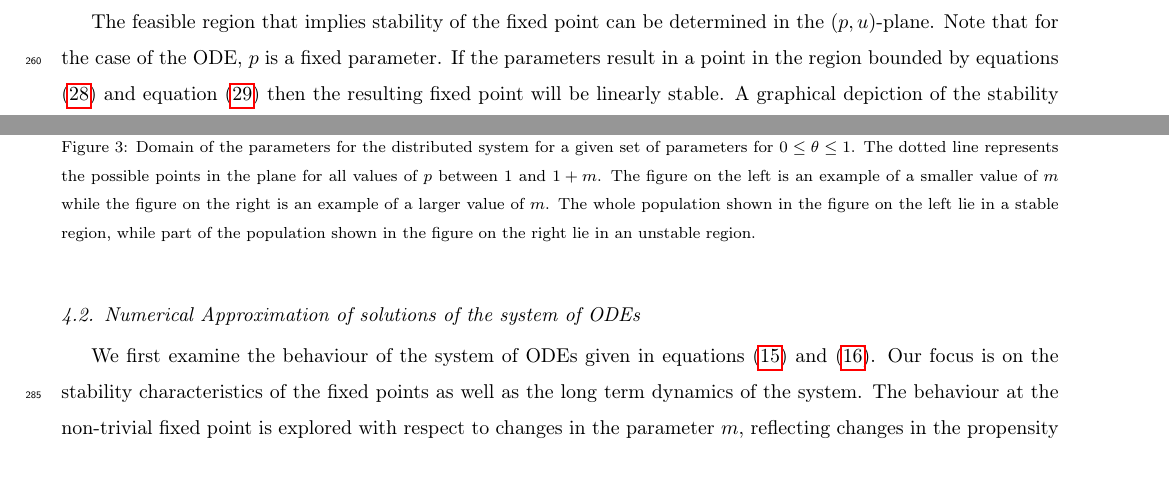
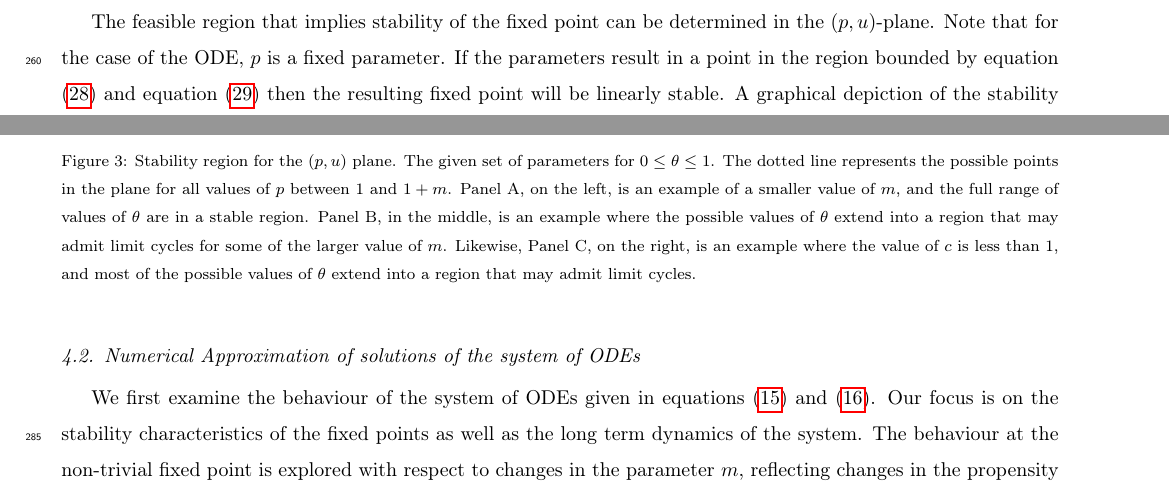
Before and after one commit to KellyBlack/BehaviouralPhenotype, a LaTeX paper (doc/behaviouralPhenotype/behaviouralPhenotype.tex): two parts of pages 11 and 12 of 31 before the commit and two parts of pages 11 and 12 of 30 after it, joined at a grey line, cut so that both start at the same text, the shorter picture padded with empty space. Compiled offline with pdfLaTeX.

Commit message:
Copied over the changes from overleaf

```diff
--- a/doc/behaviouralPhenotype/behaviouralPhenotype.tex
+++ b/doc/behaviouralPhenotype/behaviouralPhenotype.tex
@@ -667,7 +667,7 @@ Combining these inequalities yields
 
 The feasible region that implies stability of the fixed point can be
 determined in the $(p,u)$-plane. Note that for the case of the ODE, $p$ is a fixed parameter. If the parameters result in a point in
-the region bounded by equations (\ref{eq:stabilityParameters}) and
+the region bounded by equation (\ref{eq:stabilityParameters}) and
 equation (\ref{eq:boundFixedPoint}) then the resulting
 fixed point will be linearly stable. A graphical depiction of the
 stability region in the $(p,u)$ plane is shown in Figure
@@ -703,12 +709,10 @@ $(1+m,u)$ as shown in Figure \ref{fig:distributedLineSegment}. We note that if t
   \caption[Domain of the distributed system in the $(p,u)$
-  plane.]{Domain of the parameters for the distributed system for a
+  plane.]{Stability region for the $(p,u)$ plane. The
     given set of parameters for $0\leq\theta\leq 1$. The dotted line
     represents the possible points in the plane
-    for all values of $p$ between 1 and $1+m$. The figure on the left is an example of a
-    smaller value of $m$ while the figure on the right is an example
-    of a larger value of $m$. The whole population shown in the figure
-    on the left lie in a stable region, while part of the population
-    shown in the figure on the right lie in an unstable region.}
+    for all values of $p$ between 1 and $1+m$. Panel A, on the left, is an example of a
+    smaller value of $m$, and the full range of values of $\theta$ are in a stable region. Panel B, in the middle, is an example where the possible values of $\theta$ extend into a region that may admit limit cycles for some of the
+    larger value of $m$. Likewise, Panel C, on the right, is an example where the value of $c$ is less than 1, and most of the possible values of $\theta$ extend into a region that may admit limit cycles.}
   \label{fig:distributedLineSegment}
 \end{figure}
 
```
Also changed, not shown: doc/behaviouralPhenotype/behaviouralPhenotype.tex (23 more changed lines), 2 other files.
